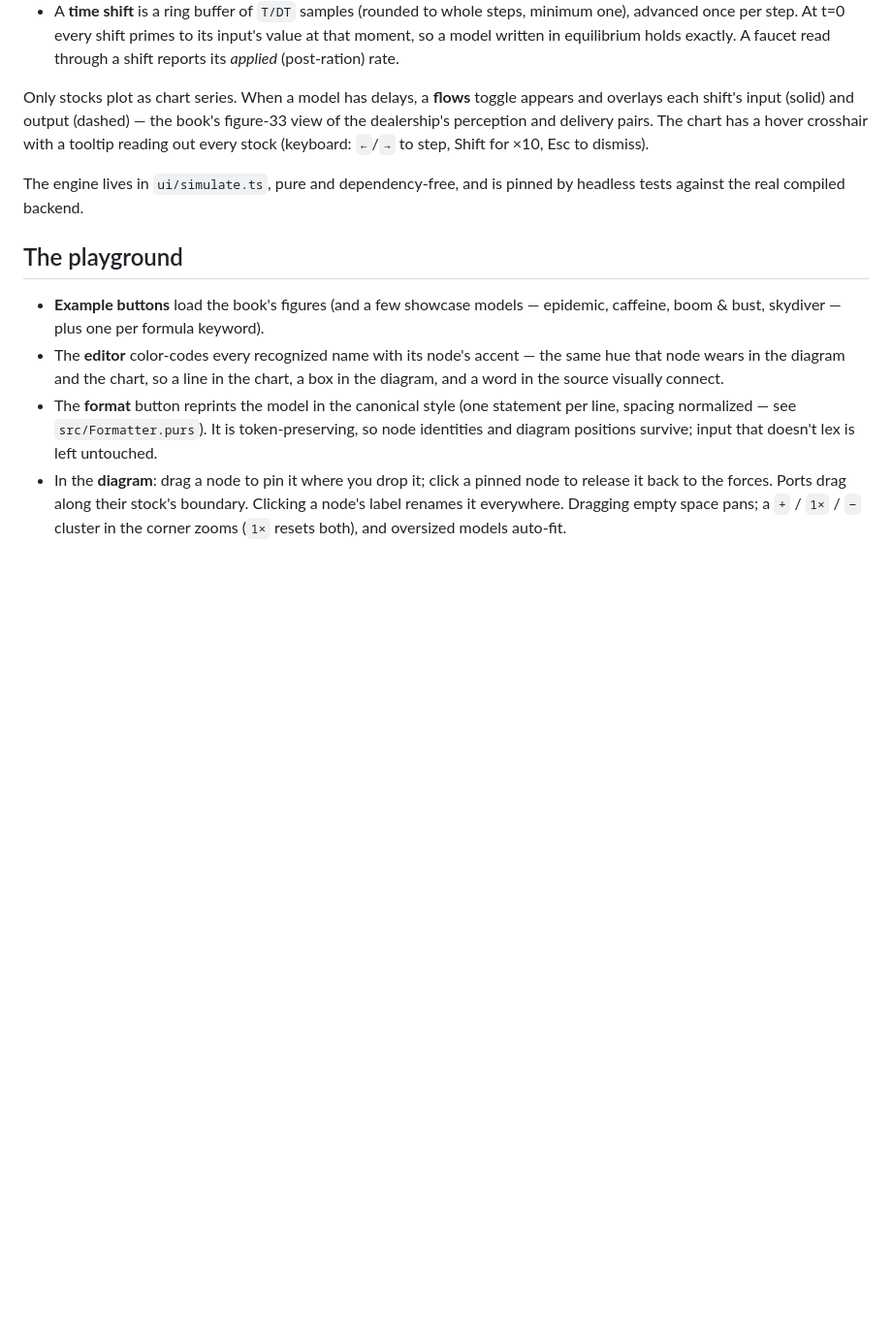
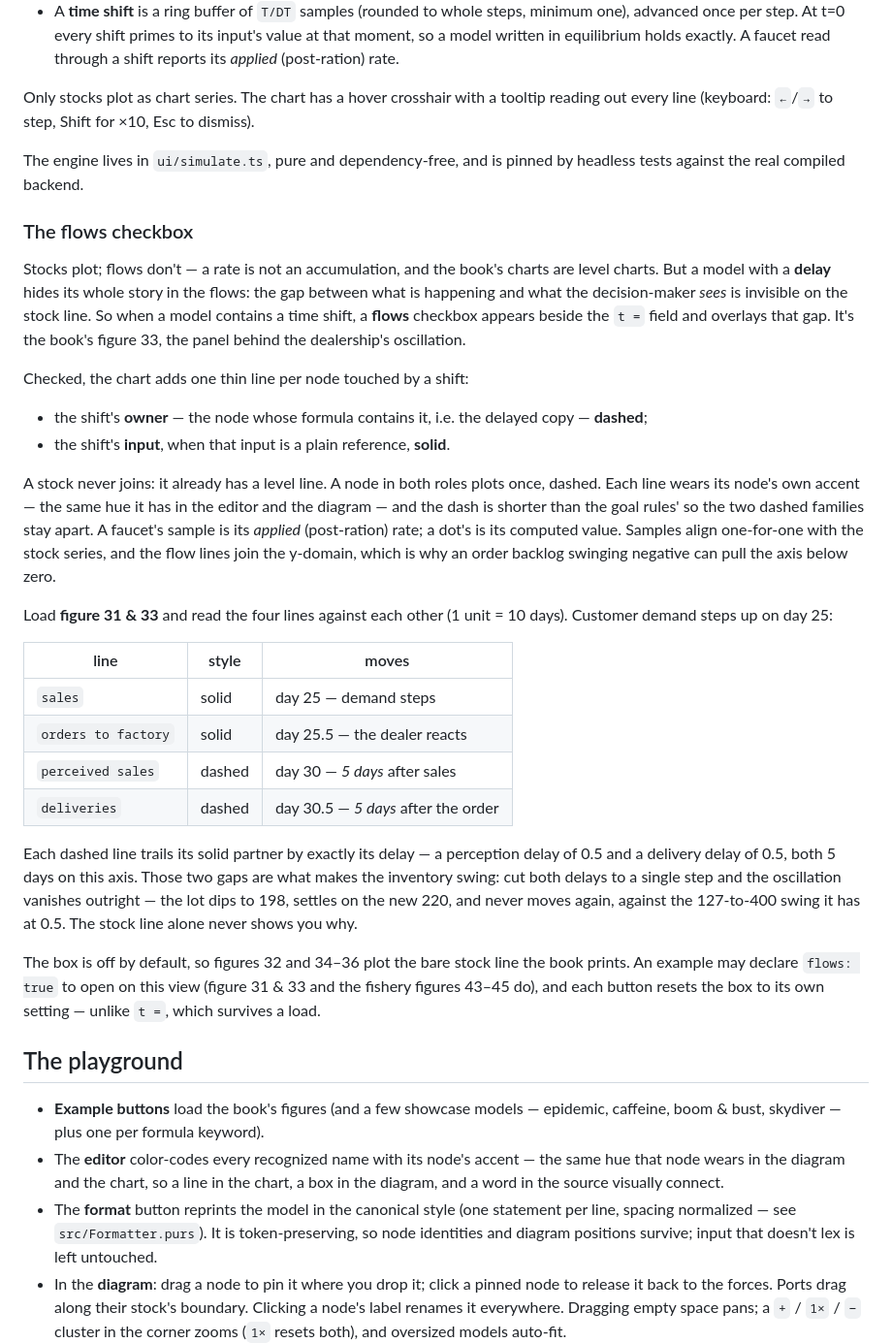
Before and after one commit to lorezzed/meadows, a Markdown page: README.md, the part around the change. Shown at 97% size. GitHub-like rendering; blank space fills up the shorter version.

Commit message:
README: document the flows checkbox
"How models run" mentioned the flows toggle in one sentence and left the
reader to guess what it plots. Give it a section.

Covers when the box appears (only when the model contains a time shift),
and exactly what it draws: the shift's OWNER dashed, its INPUT solid when
that input is a plain reference, stocks excluded because they already have
a level line, and a node in both roles plotted once as dashed. Plus the
conventions — each line in its node's own accent, a dash shorter than the
goal rules', a faucet's sample its applied post-ration rate and a dot's
its computed value, samples aligned one-for-one with the stock series,
and the y-domain join that lets a negative order backlog pull the axis
below zero. Read off simulate.ts and chart.ts rather than from memory.

The worked example is figure 31 & 33's four lines, measured: demand steps
on day 25, orders follow at 25.5, perceived sales moves at day 30 and
deliveries at 30.5 — each dashed line trailing its solid partner by
exactly the 5 days its 0.5 delay buys on that axis.

I first wrote that those gaps were "the entire cause" of the oscillation
and went to check it. The obvious A/B doesn't compile: dropping the shift
from perceived sales: (sales(t - perception delay)) is a model error,
since sales is a faucet and a shift is the only legal way to read a flow's
rate. Sweeping the delays down instead — 0.5 swings 127-400, 0.2 ripples
194-236, 0.05 dips to 198 and settles on 220 — confirms it, so the claim
stays but is stated as the measurement.

Trimmed the old one-sentence mention above so the two don't overlap.

Co-Authored-By: Claude Opus 5 (1M context) <noreply@anthropic.com>
Claude-Session: https://claude.ai/code/session_01MyUjLeUwREyVHifejULzhE

```diff
--- a/README.md
+++ b/README.md
@@ -307,14 +307,57 @@ Semantics, per node:
   exactly. A faucet read through a shift reports its *applied* (post-ration)
   rate.
 
-Only stocks plot as chart series. When a model has delays, a **flows** toggle
-appears and overlays each shift's input (solid) and output (dashed) — the
-book's figure-33 view of the dealership's perception and delivery pairs. The
-chart has a hover crosshair with a tooltip reading out every stock (keyboard:
-`←`/`→` to step, Shift for ×10, Esc to dismiss).
+Only stocks plot as chart series. The chart has a hover crosshair with a
+tooltip reading out every line (keyboard: `←`/`→` to step, Shift for ×10, Esc
+to dismiss).
 
 The engine lives in `ui/simulate.ts`, pure and dependency-free, and is pinned
 by headless tests against the real compiled backend.
+
+### The flows checkbox
+
+Stocks plot; flows don't — a rate is not an accumulation, and the book's
+charts are level charts. But a model with a **delay** hides its whole story in
+the flows: the gap between what is happening and what the decision-maker
+*sees* is invisible on the stock line. So when a model contains a time shift,
+a **flows** checkbox appears beside the `t =` field and overlays that gap.
+It's the book's figure 33, the panel behind the dealership's oscillation.
+
+Checked, the chart adds one thin line per node touched by a shift:
+
+- the shift's **owner** — the node whose formula contains it, i.e. the
+  delayed copy — **dashed**;
+- the shift's **input**, when that input is a plain reference, **solid**.
+
+A stock never joins: it already has a level line. A node in both roles plots
+once, dashed. Each line wears its node's own accent — the same hue it has in
+the editor and the diagram — and the dash is shorter than the goal rules' so
+the two dashed families stay apart. A faucet's sample is its *applied*
+(post-ration) rate; a dot's is its computed value. Samples align one-for-one
+with the stock series, and the flow lines join the y-domain, which is why an
+order backlog swinging negative can pull the axis below zero.
+
+Load **figure 31 & 33** and read the four lines against each other (1 unit =
+10 days). Customer demand steps up on day 25:
+
+| line | style | moves |
+|---|---|---|
+| `sales` | solid | day 25 — demand steps |
+| `orders to factory` | solid | day 25.5 — the dealer reacts |
+| `perceived sales` | dashed | day 30 — *5 days* after sales |
+| `deliveries` | dashed | day 30.5 — *5 days* after the order |
+
+Each dashed line trails its solid partner by exactly its delay — a perception
+delay of 0.5 and a delivery delay of 0.5, both 5 days on this axis. Those two
+gaps are what makes the inventory swing: cut both delays to a single step and
+the oscillation vanishes outright — the lot dips to 198, settles on the new
+220, and never moves again, against the 127-to-400 swing it has at 0.5. The
+stock line alone never shows you why.
+
+The box is off by default, so figures 32 and 34–36 plot the bare stock line
+the book prints. An example may declare `flows: true` to open on this view
+(figure 31 & 33 and the fishery figures 43–45 do), and each button resets the
+box to its own setting — unlike `t =`, which survives a load.
 
 ## The playground
 
```
